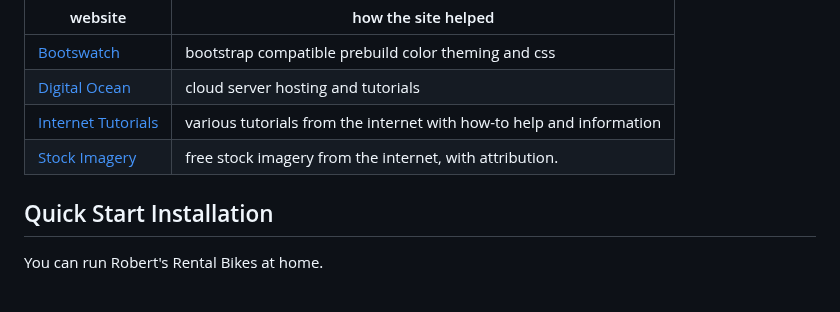
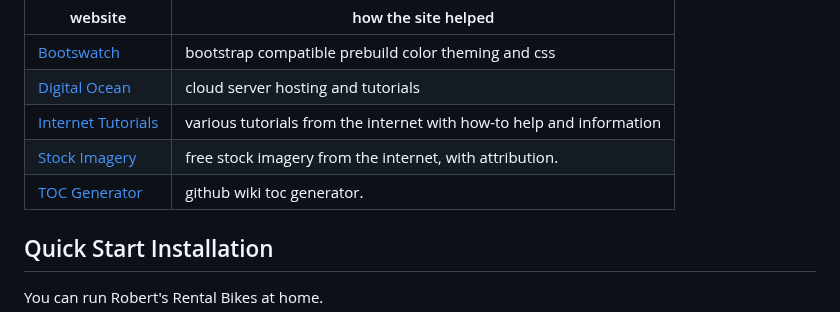
Before and after one commit to Code-Institute-Submissions/Gomsur-roberts-bike-rentals, a Markdown page: readme.md, the part around the change. Drawn GitHub-style.

Commit message:
adding toc content

```diff
--- a/readme.md
+++ b/readme.md
@@ -405,6 +405,7 @@ The Robert's rental bike application was build w/ help from the following resour
 |[Digital Ocean](https://www.digitalocean.com/community/tutorials)|cloud server hosting and tutorials|
 |[Internet Tutorials](/docs/tutorials.md)|various tutorials from the internet with how-to help and information|
 |[Stock Imagery](/docs/attribution.md)|free stock imagery from the internet, with attribution.|
+|[TOC Generator](https://ecotrust-canada.github.io/markdown-toc/)|github wiki toc generator.|
 
 ## Quick Start Installation
 
```
